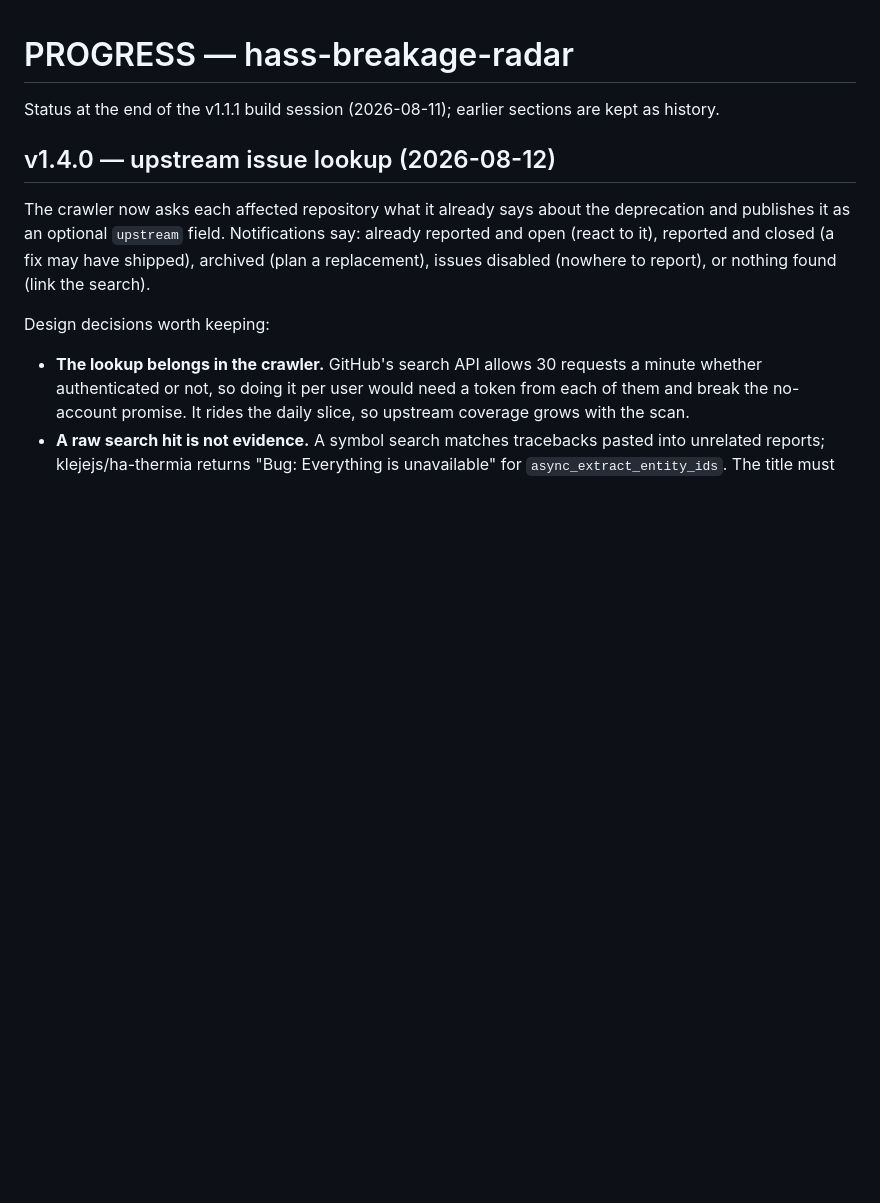
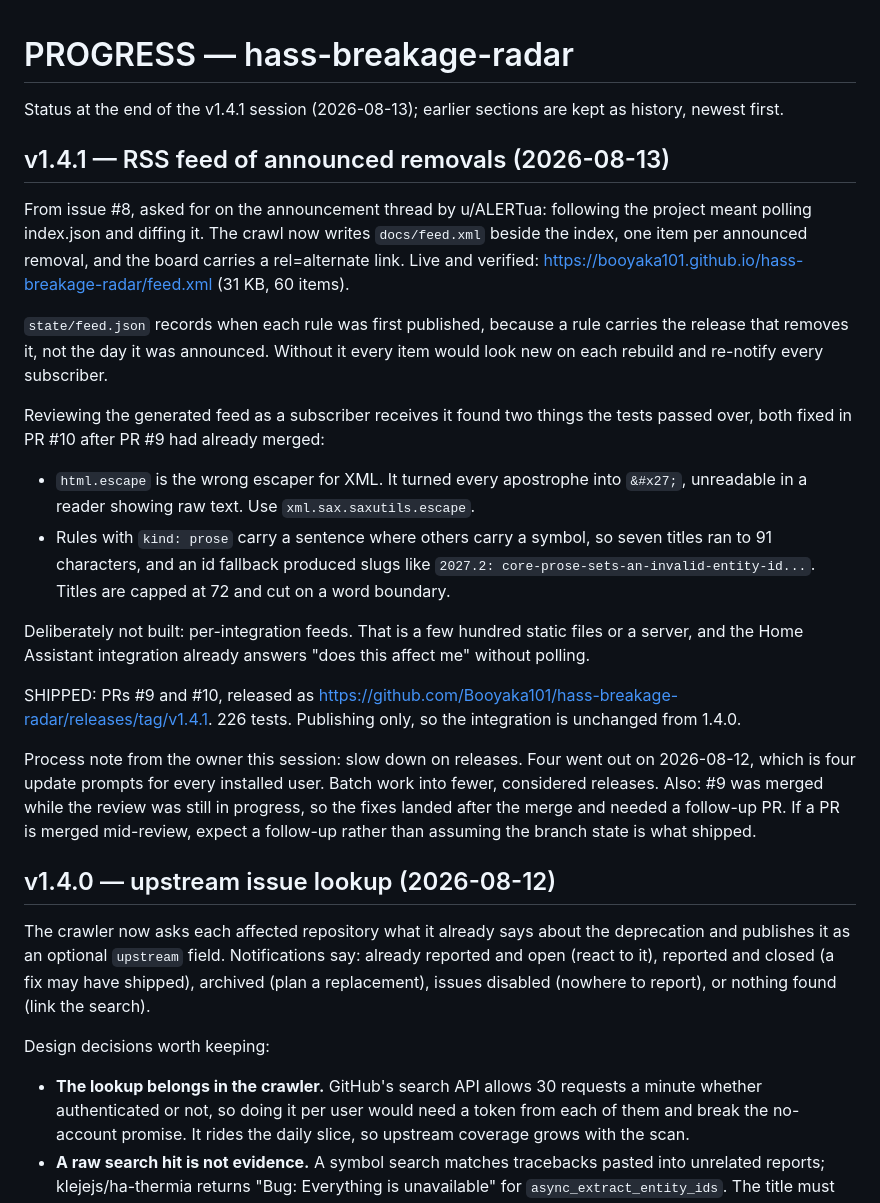
Before and after one commit to Booyaka101/hass-breakage-radar, a Markdown page: PROGRESS.md, the part around the change. Drawn GitHub-style; blank space fills up the shorter version.

Commit message:
docs: record the shipped v1.4.1 release in PROGRESS
Co-Authored-By: Claude Fable 5 <noreply@anthropic.com>

```diff
--- a/PROGRESS.md
+++ b/PROGRESS.md
@@ -1,7 +1,44 @@
 # PROGRESS — hass-breakage-radar
 
-Status at the end of the v1.1.1 build session (2026-08-11); earlier sections are
-kept as history.
+Status at the end of the v1.4.1 session (2026-08-13); earlier sections are kept
+as history, newest first.
+
+## v1.4.1 — RSS feed of announced removals (2026-08-13)
+
+From issue #8, asked for on the announcement thread by u/ALERTua: following the
+project meant polling index.json and diffing it. The crawl now writes
+`docs/feed.xml` beside the index, one item per announced removal, and the board
+carries a rel=alternate link. Live and verified:
+<https://booyaka101.github.io/hass-breakage-radar/feed.xml> (31 KB, 60 items).
+
+`state/feed.json` records when each rule was first published, because a rule
+carries the release that removes it, not the day it was announced. Without it
+every item would look new on each rebuild and re-notify every subscriber.
+
+Reviewing the generated feed as a subscriber receives it found two things the
+tests passed over, both fixed in PR #10 after PR #9 had already merged:
+* `html.escape` is the wrong escaper for XML. It turned every apostrophe into
+  `&#x27;`, unreadable in a reader showing raw text. Use
+  `xml.sax.saxutils.escape`.
+* Rules with `kind: prose` carry a sentence where others carry a symbol, so
+  seven titles ran to 91 characters, and an id fallback produced slugs like
+  `2027.2: core-prose-sets-an-invalid-entity-id...`. Titles are capped at 72
+  and cut on a word boundary.
+
+Deliberately not built: per-integration feeds. That is a few hundred static
+files or a server, and the Home Assistant integration already answers "does
+this affect me" without polling.
+
+SHIPPED: PRs #9 and #10, released as
+<https://github.com/Booyaka101/hass-breakage-radar/releases/tag/v1.4.1>.
+226 tests. Publishing only, so the integration is unchanged from 1.4.0.
+
+Process note from the owner this session: slow down on releases. Four went out
+on 2026-08-12, which is four update prompts for every installed user. Batch
+work into fewer, considered releases. Also: #9 was merged while the review was
+still in progress, so the fixes landed after the merge and needed a follow-up
+PR. If a PR is merged mid-review, expect a follow-up rather than assuming the
+branch state is what shipped.
 
 ## v1.4.0 — upstream issue lookup (2026-08-12)
 
```
